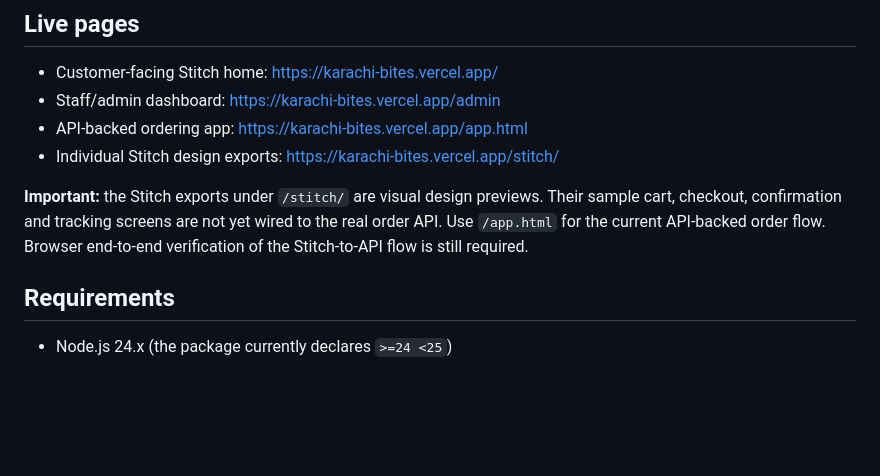
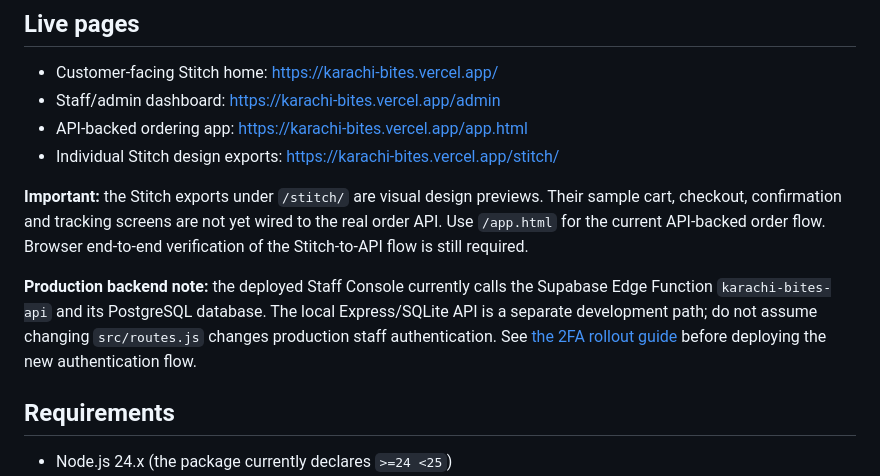
Before and after one commit to exnesssjaffri-sketch/Karachi-bites, a Markdown page: README.md, the part around the change. GitHub-like rendering; blank space fills up the shorter version.

Commit message:
Clarify production Supabase authentication architecture

```diff
--- a/README.md
+++ b/README.md
@@ -10,6 +10,8 @@ A lightweight Karachi restaurant ordering project built with vanilla HTML/CSS/Ja
 - Individual Stitch design exports: https://karachi-bites.vercel.app/stitch/
 
 **Important:** the Stitch exports under `/stitch/` are visual design previews. Their sample cart, checkout, confirmation and tracking screens are not yet wired to the real order API. Use `/app.html` for the current API-backed order flow. Browser end-to-end verification of the Stitch-to-API flow is still required.
+
+**Production backend note:** the deployed Staff Console currently calls the Supabase Edge Function `karachi-bites-api` and its PostgreSQL database. The local Express/SQLite API is a separate development path; do not assume changing `src/routes.js` changes production staff authentication. See [the 2FA rollout guide](./docs/STAFF_PORTAL_2FA.md) before deploying the new authentication flow.
 
 ## Requirements
 
```
